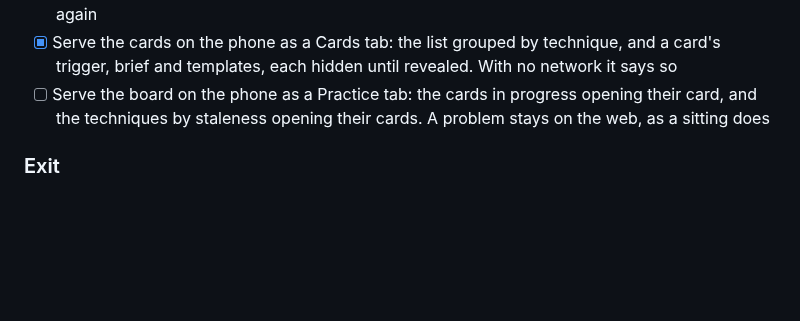
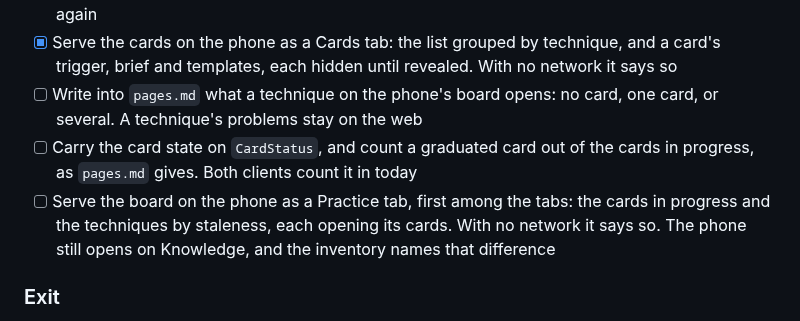
Before and after one commit to lunochkin/algo-coach, a Markdown page: docs/TODO.md, the part around the change. Drawn GitHub-style; blank space fills up the shorter version.

Commit message:
docs: split the phone's Practice tab into three
What a technique on the phone's board opens, and whether a graduated
card counts as in progress, are each decided before the tab is built.

```diff
--- a/docs/TODO.md
+++ b/docs/TODO.md
@@ -130,9 +130,15 @@ both apps import, and each app keeps a look of its own. Decided 2026-11-10.
 - [x] Serve the cards on the phone as a Cards tab: the list grouped by
       technique, and a card's trigger, brief and templates, each hidden
       until revealed. With no network it says so
-- [ ] Serve the board on the phone as a Practice tab: the cards in progress
-      opening their card, and the techniques by staleness opening their
-      cards. A problem stays on the web, as a sitting does
+- [ ] Write into `pages.md` what a technique on the phone's board opens: no
+      card, one card, or several. A technique's problems stay on the web
+- [ ] Carry the card state on `CardStatus`, and count a graduated card out
+      of the cards in progress, as `pages.md` gives. Both clients count it
+      in today
+- [ ] Serve the board on the phone as a Practice tab, first among the tabs:
+      the cards in progress and the techniques by staleness, each opening
+      its cards. With no network it says so. The phone still opens on
+      Knowledge, and the inventory names that difference
 
 ### Exit
 - [ ] Practise questions on the web and the phone against one log, with both
```
